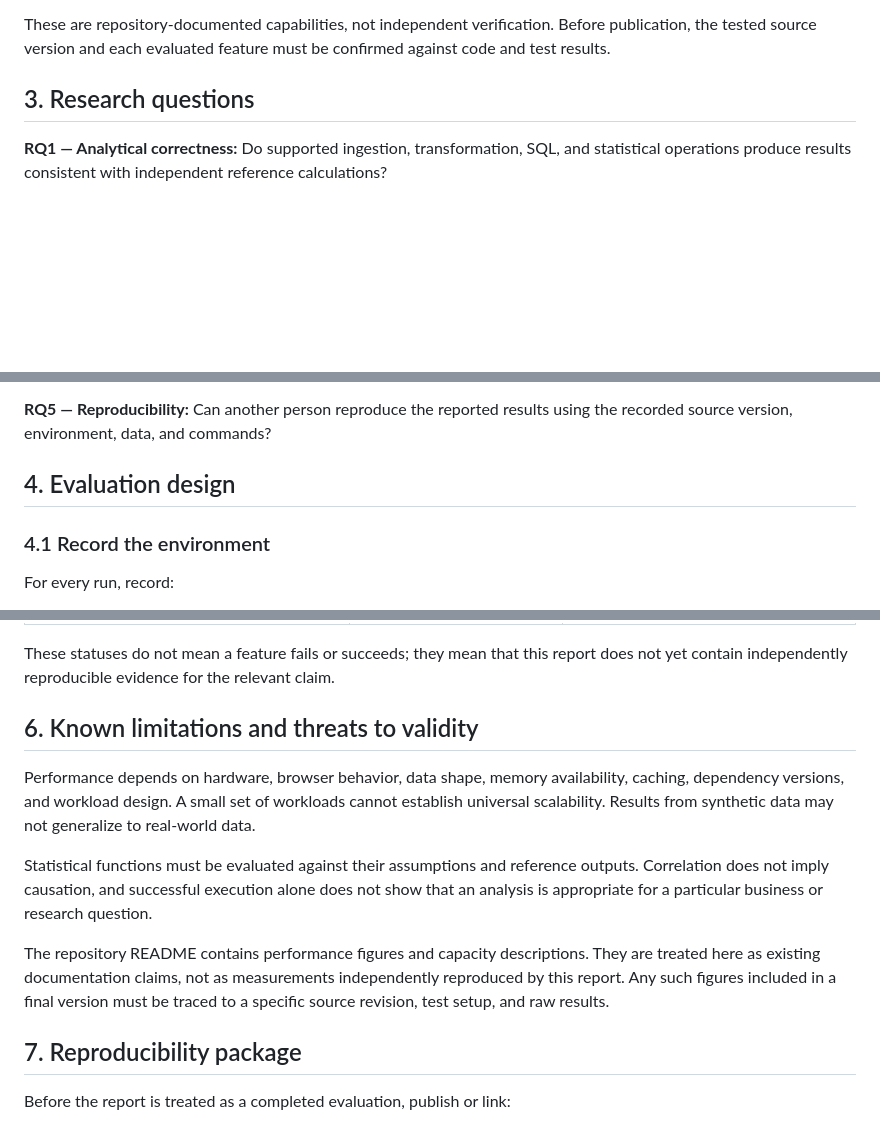
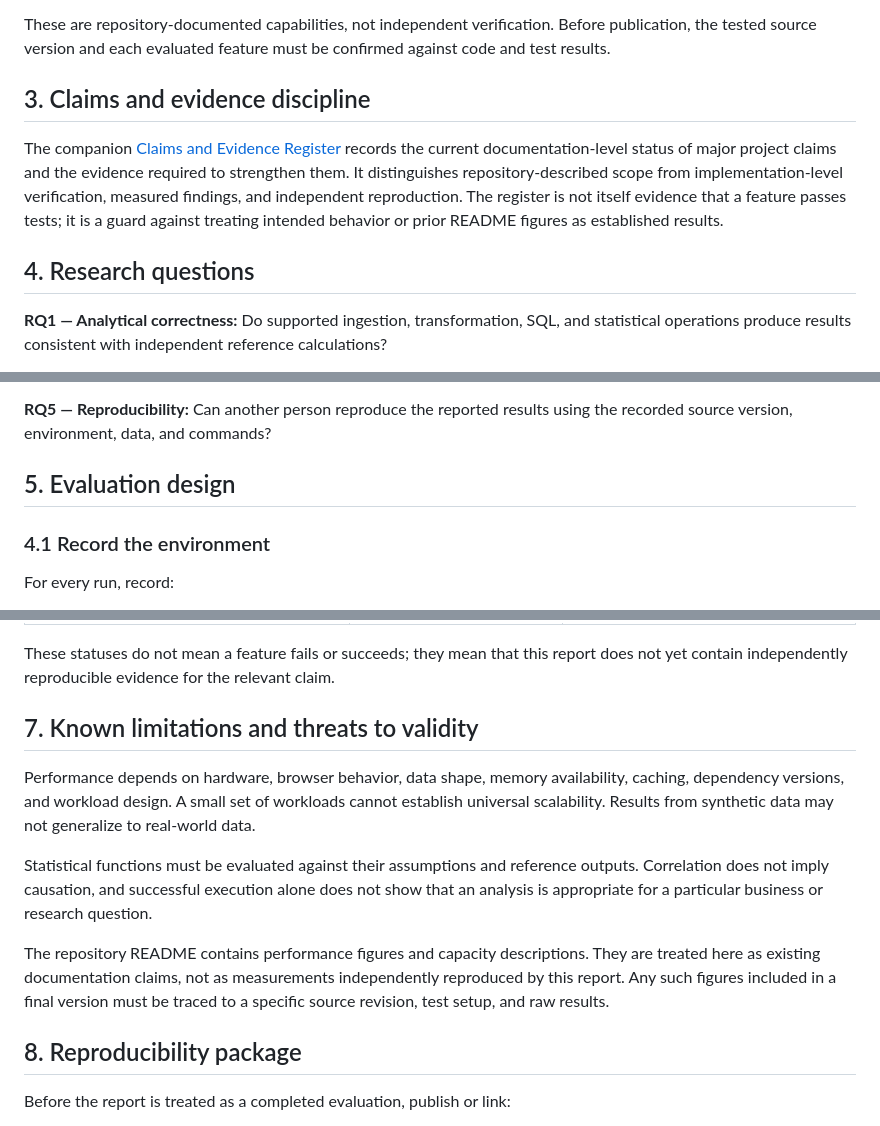
Before and after one commit to theraghavraman/redata, a Markdown page: docs/TECHNICAL_REPORT_DRAFT.md, 3 parts joined by grey strips. Rendered like a GitHub page; blank space fills up the shorter version.

Commit message:
docs: integrate claims evidence discipline into report

```diff
--- a/docs/TECHNICAL_REPORT_DRAFT.md
+++ b/docs/TECHNICAL_REPORT_DRAFT.md
@@ -29,7 +29,11 @@ The README also documents data import, data exploration, profiling and quality i
 
 These are repository-documented capabilities, not independent verification. Before publication, the tested source version and each evaluated feature must be confirmed against code and test results.
 
-## 3. Research questions
+## 3. Claims and evidence discipline
+
+The companion [Claims and Evidence Register](CLAIMS_AND_EVIDENCE.md) records the current documentation-level status of major project claims and the evidence required to strengthen them. It distinguishes repository-described scope from implementation-level verification, measured findings, and independent reproduction. The register is not itself evidence that a feature passes tests; it is a guard against treating intended behavior or prior README figures as established results.
+
+## 4. Research questions
 
 **RQ1 — Analytical correctness:** Do supported ingestion, transformation, SQL, and statistical operations produce results consistent with independent reference calculations?
 
@@ -41,7 +45,7 @@ These are repository-documented capabilities, not independent verification. Befo
 
 **RQ5 — Reproducibility:** Can another person reproduce the reported results using the recorded source version, environment, data, and commands?
 
-## 4. Evaluation design
+## 5. Evaluation design
 
 ### 4.1 Record the environment
 
@@ -106,7 +110,7 @@ A failed run is a result. Record the input, configuration, observed failure, err
 
 These statuses do not mean a feature fails or succeeds; they mean that this report does not yet contain independently reproducible evidence for the relevant claim.
 
-## 6. Known limitations and threats to validity
+## 7. Known limitations and threats to validity
 
 Performance depends on hardware, browser behavior, data shape, memory availability, caching, dependency versions, and workload design. A small set of workloads cannot establish universal scalability. Results from synthetic data may not generalize to real-world data.
 
@@ -114,7 +118,7 @@ Statistical functions must be evaluated against their assumptions and reference
 
 The repository README contains performance figures and capacity descriptions. They are treated here as existing documentation claims, not as measurements independently reproduced by this report. Any such figures included in a final version must be traced to a specific source revision, test setup, and raw results.
 
-## 7. Reproducibility package
+## 8. Reproducibility package
 
 Before the report is treated as a completed evaluation, publish or link:
 
```
Also changed, not shown: other parts of docs/TECHNICAL_REPORT_DRAFT.md (+2 -2 lines).
